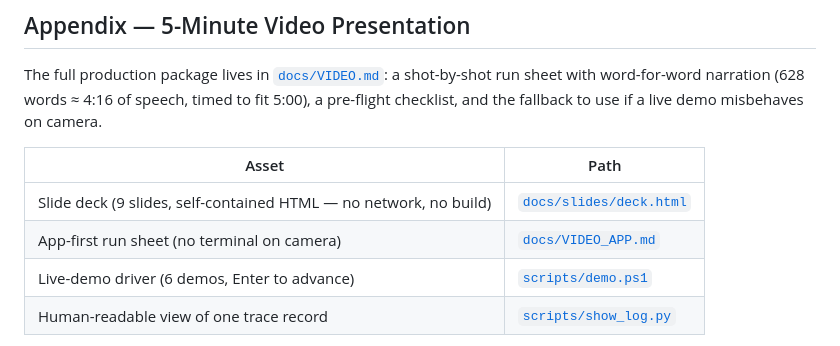
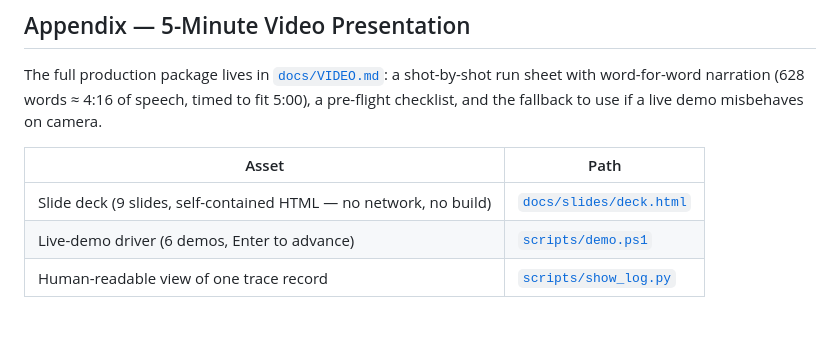
Before and after one commit to MILO22U/multi-source-rag-technical-support, a Markdown page: README.md, the part around the change. Drawn GitHub-style; blank space fills up the shorter version.

```diff
--- a/README.md
+++ b/README.md
@@ -561,7 +561,6 @@ live demo misbehaves on camera.
 | Asset | Path |
 |---|---|
 | Slide deck (9 slides, self-contained HTML — no network, no build) | [`docs/slides/deck.html`](docs/slides/deck.html) |
-| App-first run sheet (no terminal on camera) | [`docs/VIDEO_APP.md`](docs/VIDEO_APP.md) |
 | Live-demo driver (6 demos, Enter to advance) | [`scripts/demo.ps1`](scripts/demo.ps1) |
 | Human-readable view of one trace record | [`scripts/show_log.py`](scripts/show_log.py) |
 
```
Also changed, not shown: docs/VIDEO.md (+0 -2 lines), docs/VIDEO_APP.md (deleted, +0 -121 lines).
